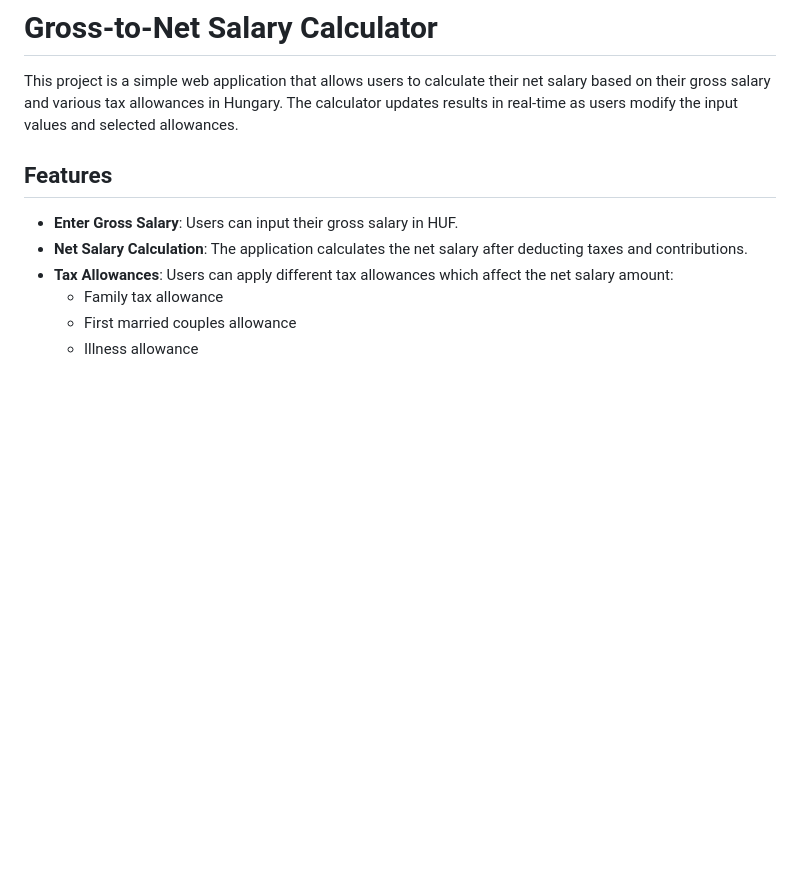
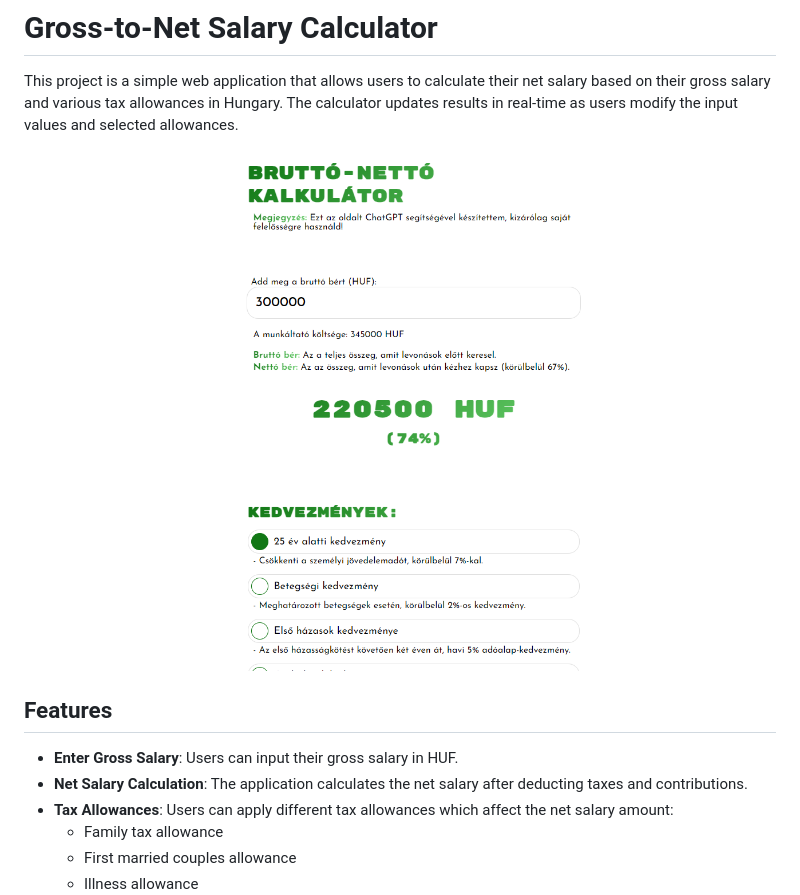
Before and after one commit to DAM001/netPayCalc, a Markdown page: README.md, the part around the change. Drawn GitHub-style; pictures changed too: preview.png (added); blank space fills up the shorter version.

Commit message:
readme image

```diff
--- a/README.md
+++ b/README.md
@@ -1,6 +1,8 @@
 # Gross-to-Net Salary Calculator
 
 This project is a simple web application that allows users to calculate their net salary based on their gross salary and various tax allowances in Hungary. The calculator updates results in real-time as users modify the input values and selected allowances.
+
+![preview](./preview.png)
 
 ## Features
 
```
